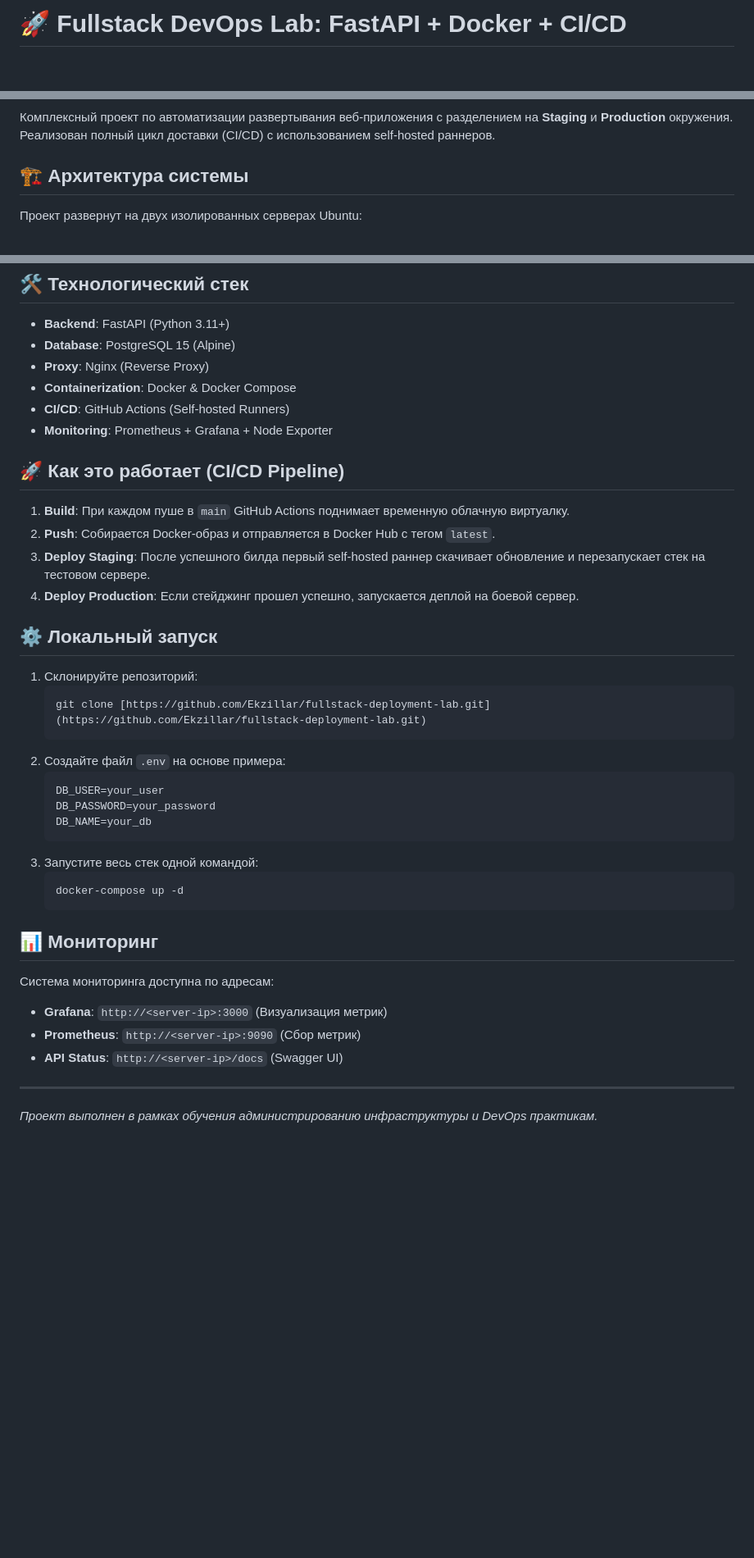
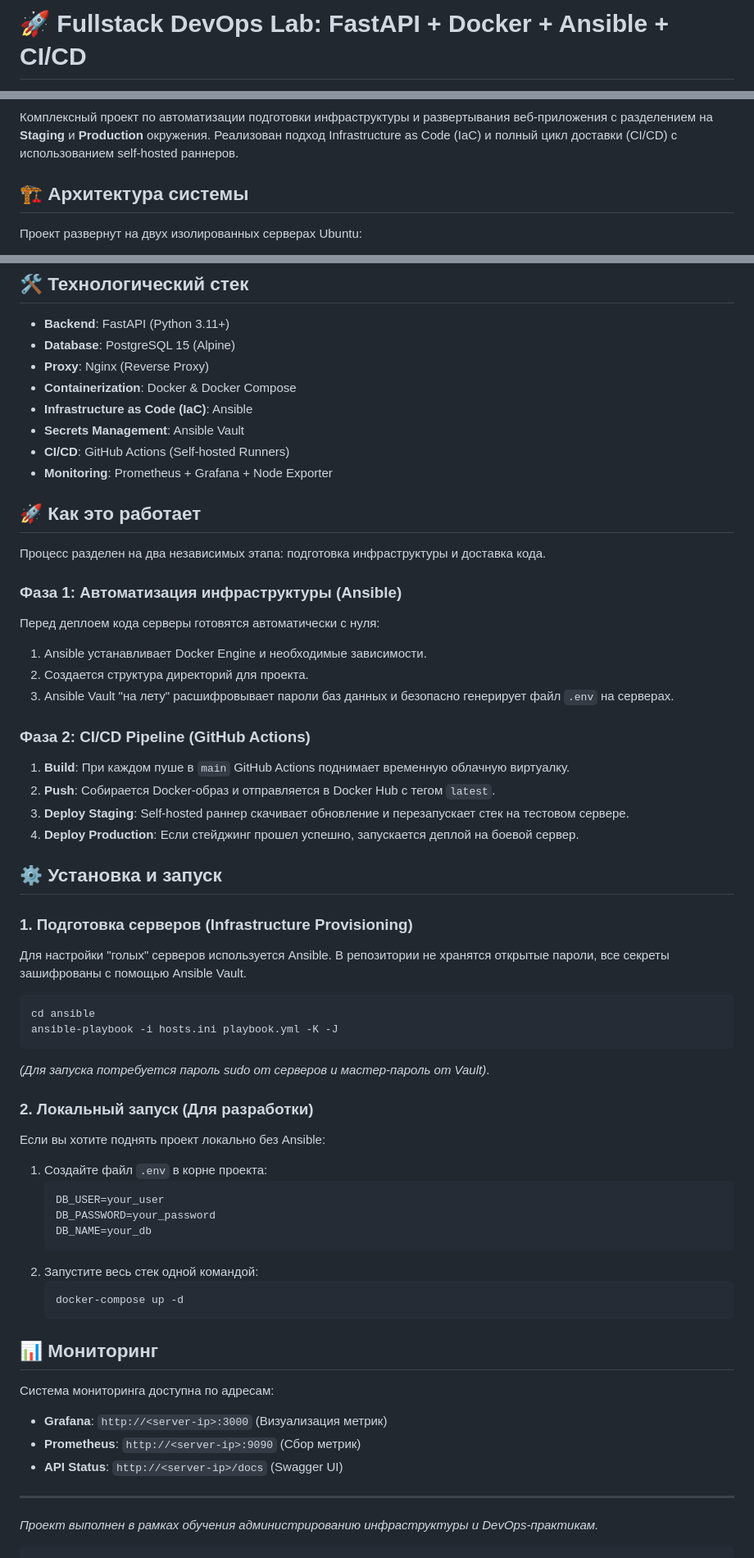
Before and after one commit to Ekzillar/fullstack-deployment-lab, a Markdown page: README.md, 3 parts joined by grey strips. Shown at 82% size. GitHub-like rendering; blank space fills up the shorter version.

````diff
--- a/README.md
+++ b/README.md
@@ -1,4 +1,4 @@
-# 🚀 Fullstack DevOps Lab: FastAPI + Docker + CI/CD
+# 🚀 Fullstack DevOps Lab: FastAPI + Docker + Ansible + CI/CD
 
 [![CI/CD Pipeline](https://img.shields.io/badge/CI%2FCD-GitHub%20Actions-orange?style=flat-square&logo=github-actions)](https://github.com/Ekzillar/fullstack-deployment-lab/actions)
 [![Docker Hub](https://img.shields.io/badge/Docker%20Hub-Images-blue?style=flat-square&logo=docker)](https://hub.docker.com/r/ekzillar/devops-fastapi)
@@ -5,6 +7,6 @@
 [![Status](https://img.shields.io/badge/Status-Production%20Ready-green?style=flat-square)]()
 
-Комплексный проект по автоматизации развертывания веб-приложения с разделением на **Staging** и **Production** окружения. Реализован полный цикл доставки (CI/CD) с использованием self-hosted раннеров.
+Комплексный проект по автоматизации подготовки инфраструктуры и развертывания веб-приложения с разделением на **Staging** и **Production** окружения. Реализован подход Infrastructure as Code (IaC) и полный цикл доставки (CI/CD) с использованием self-hosted раннеров.
 
 ## 🏗 Архитектура системы
 
@@ -18,29 +20,46 @@
 - **Database**: PostgreSQL 15 (Alpine)
 - **Proxy**: Nginx (Reverse Proxy)
 - **Containerization**: Docker & Docker Compose
+- **Infrastructure as Code (IaC)**: Ansible
+- **Secrets Management**: Ansible Vault
 - **CI/CD**: GitHub Actions (Self-hosted Runners)
 - **Monitoring**: Prometheus + Grafana + Node Exporter
 
-## 🚀 Как это работает (CI/CD Pipeline)
+## 🚀 Как это работает
 
+Процесс разделен на два независимых этапа: подготовка инфраструктуры и доставка кода.
+
+### Фаза 1: Автоматизация инфраструктуры (Ansible)
+Перед деплоем кода серверы готовятся автоматически с нуля:
+1. Ansible устанавливает Docker Engine и необходимые зависимости.
+2. Создается структура директорий для проекта.
+3. Ansible Vault "на лету" расшифровывает пароли баз данных и безопасно генерирует файл `.env` на серверах.
+
+### Фаза 2: CI/CD Pipeline (GitHub Actions)
 1. **Build**: При каждом пуше в `main` GitHub Actions поднимает временную облачную виртуалку.
 2. **Push**: Собирается Docker-образ и отправляется в Docker Hub с тегом `latest`.
-3. **Deploy Staging**: После успешного билда первый self-hosted раннер скачивает обновление и перезапускает стек на тестовом сервере.
+3. **Deploy Staging**: Self-hosted раннер скачивает обновление и перезапускает стек на тестовом сервере.
 4. **Deploy Production**: Если стейджинг прошел успешно, запускается деплой на боевой сервер.
 
-## ⚙️ Локальный запуск
+## ⚙️ Установка и запуск
 
-1. Склонируйте репозиторий:
-   ```bash
-   git clone [https://github.com/Ekzillar/fullstack-deployment-lab.git](https://github.com/Ekzillar/fullstack-deployment-lab.git)
-   ```
-2. Создайте файл `.env` на основе примера:
+### 1. Подготовка серверов (Infrastructure Provisioning)
+Для настройки "голых" серверов используется Ansible. В репозитории не хранятся открытые пароли, все секреты зашифрованы с помощью Ansible Vault.
+```bash
+cd ansible
+ansible-playbook -i hosts.ini playbook.yml -K -J
+```
+*(Для запуска потребуется пароль sudo от серверов и мастер-пароль от Vault)*.
+
+### 2. Локальный запуск (Для разработки)
+Если вы хотите поднять проект локально без Ansible:
+1. Создайте файл `.env` в корне проекта:
    ```env
    DB_USER=your_user
    DB_PASSWORD=your_password
    DB_NAME=your_db
    ```
-3. Запустите весь стек одной командой:
+2. Запустите весь стек одной командой:
    ```bash
    docker-compose up -d
    ```
@@ -52,4 +71,5 @@
 - **API Status**: `http://<server-ip>/docs` (Swagger UI)
 
 ---
-*Проект выполнен в рамках обучения администрированию инфраструктуры и DevOps практикам.*
+*Проект выполнен в рамках обучения администрированию инфраструктуры и DevOps-практикам.*
+```
````
Also changed, not shown: other parts of README.md (+2 -0 lines).
